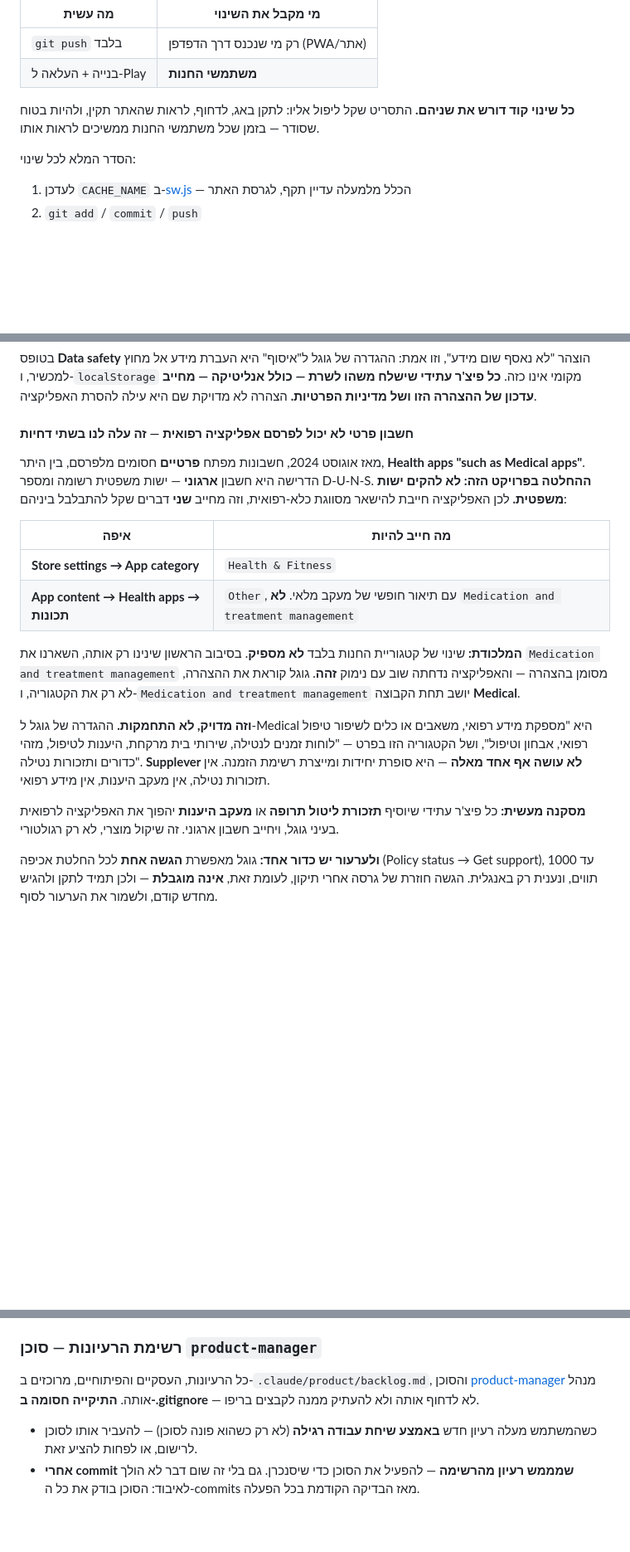
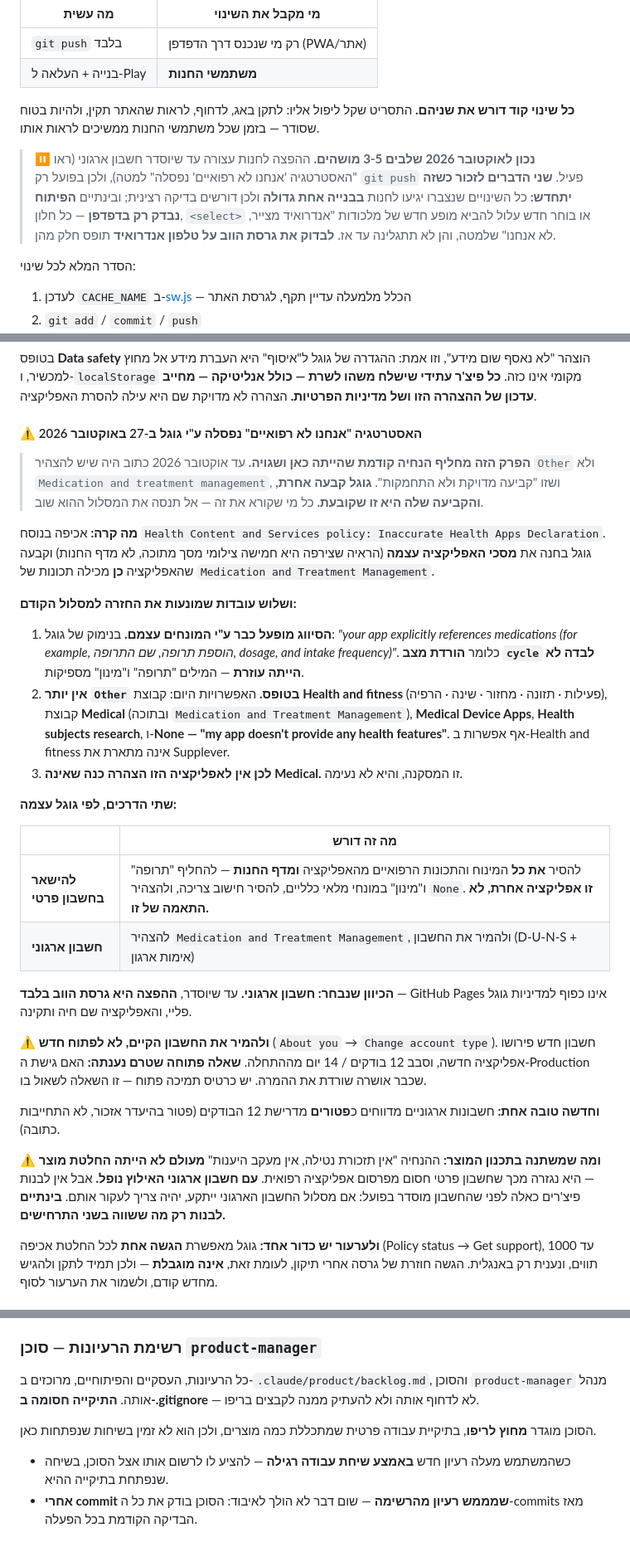
Before and after one commit to alongut291-arch/Supplever, a Markdown page: CLAUDE.md, 3 parts joined by grey strips. Shown at 83% size. GitHub-like rendering; blank space fills up the shorter version.

Commit message:
Record that Google rejected the not-medical classification
The file told every future session to declare Other rather than
Medication and Treatment Management, and called that "accurate, not
evasion". Google enforced against exactly that on 27 October, after
looking at the app's own screens rather than the store listing, and
the guidance would have sent the next session straight back into it.

Three findings close the old route off: the classification is
triggered by the words themselves, so dropping cycle mode would not
have helped; the declaration form no longer offers Other; and nothing
in the Health and fitness group describes this app. There is no honest
non-medical declaration left for it.

Also notes what changes in planning. "No dose reminders, no adherence"
was never a product decision — it followed from the personal account,
and it lifts with an organization one.

Co-Authored-By: Claude Opus 5 <noreply@anthropic.com>

```diff
--- a/CLAUDE.md
+++ b/CLAUDE.md
@@ -266,6 +266,14 @@ Chrome יודע להעיר Service Worker מדי פעם (`periodicsync`), וזו
 
 **כל שינוי קוד דורש את שניהם.** התסריט שקל ליפול אליו: לתקן באג, לדחוף, לראות שהאתר תקין, ולהיות בטוח שסודר — בזמן שכל משתמשי החנות ממשיכים לראות אותו.
 
+> ⏸️ **נכון לאוקטובר 2026 שלבים 3-5 מושהים.** ההפצה לחנות עצורה עד שיוסדר
+> חשבון ארגוני (ראו "האסטרטגיה 'אנחנו לא רפואיים' נפסלה" למטה), ולכן בפועל
+> רק `git push` פעיל. **שני הדברים לזכור כשזה יתחדש:**
+> כל השינויים שנצברו יגיעו לחנות **בבנייה אחת גדולה** ולכן דורשים בדיקה
+> רצינית; ובינתיים **הפיתוח נבדק רק בדפדפן** — כל חלון, `<select>` או בוחר
+> חדש עלול להביא מופע חדש של מלכודות "אנדרואיד מצייר, לא אנחנו" שלמטה, והן
+> לא תתגלינה עד אז. **לבדוק את גרסת הווב על טלפון אנדרואיד** תופס חלק מהן.
+
 הסדר המלא לכל שינוי:
 
 1. לעדכן `CACHE_NAME` ב-[sw.js](sw.js) — הכלל מלמעלה עדיין תקף, לגרסת האתר
@@ -497,20 +505,54 @@ GitHub Pages מריץ Jekyll, ו-Jekyll **מתעלם מכל תיקייה ששמ
 
 בטופס **Data safety** הוצהר "לא נאסף שום מידע", וזו אמת: ההגדרה של גוגל ל"איסוף" היא העברת מידע אל מחוץ למכשיר, ו-`localStorage` מקומי אינו כזה. **כל פיצ'ר עתידי שישלח משהו לשרת — כולל אנליטיקה — מחייב עדכון של ההצהרה הזו ושל מדיניות הפרטיות.** הצהרה לא מדויקת שם היא עילה להסרת האפליקציה.
 
-#### חשבון פרטי לא יכול לפרסם אפליקציה רפואית — זה עלה לנו בשתי דחיות
+#### ⚠️ האסטרטגיה "אנחנו לא רפואיים" נפסלה ע"י גוגל ב-27 באוקטובר 2026
 
-מאז אוגוסט 2024, חשבונות מפתח **פרטיים** חסומים מלפרסם, בין היתר, **Health apps "such as Medical apps"**. הדרישה היא חשבון **ארגוני** — ישות משפטית רשומה ומספר D-U-N-S. **ההחלטה בפרויקט הזה: לא להקים ישות משפטית.** לכן האפליקציה חייבת להישאר מסווגת כלא-רפואית, וזה מחייב **שני** דברים שקל להתבלבל ביניהם:
+> **הפרק הזה מחליף הנחיה קודמת שהייתה כאן ושגויה.** עד אוקטובר 2026 כתוב היה
+> שיש להצהיר `Other` ולא `Medication and treatment management`, ושזו "קביעה
+> מדויקת ולא התחמקות". **גוגל קבעה אחרת, והקביעה שלה היא זו שקובעת.**
+> כל מי שקורא את זה — אל תנסה את המסלול ההוא שוב.
 
-| איפה | מה חייב להיות |
+**מה קרה:** אכיפה בנוסח `Health Content and Services policy: Inaccurate Health
+Apps Declaration`. גוגל בחנה את **מסכי האפליקציה עצמה** (הראיה שצירפה היא חמישה
+צילומי מסך מתוכה, לא מדף החנות) וקבעה שהאפליקציה **כן** מכילה תכונות של
+`Medication and Treatment Management`.
+
+**ושלוש עובדות שמונעות את החזרה למסלול הקודם:**
+
+1. **הסיווג מופעל כבר ע"י המונחים עצמם.** בנימוק של גוגל: *"your app explicitly
+   references medications (for example, הוספת תרופה, שם התרופה, dosage, and
+   intake frequency)"*. כלומר **הורדת מצב `cycle` לבדה לא הייתה עוזרת** — המילים
+   "תרופה" ו"מינון" מספיקות.
+2. **אין יותר `Other` בטופס.** האפשרויות היום: קבוצת **Health and fitness**
+   (פעילות · תזונה · מחזור · שינה · הרפיה), קבוצת **Medical** (ובתוכה
+   `Medication and Treatment Management`), **Medical Device Apps**,
+   **Health subjects research**, ו-**None — "my app doesn't provide any health
+   features"**. אף אפשרות ב-Health and fitness אינה מתארת את Supplever.
+3. **לכן אין לאפליקציה הזו הצהרה כנה שאינה Medical.** זו המסקנה, והיא לא נעימה.
+
+**שתי הדרכים, לפי גוגל עצמה:**
+
+| | מה זה דורש |
 |---|---|
-| **Store settings → App category** | `Health & Fitness` |
-| **App content → Health apps → תכונות** | `Other`, עם תיאור חופשי של מעקב מלאי. **לא** `Medication and treatment management` |
+| **להישאר בחשבון פרטי** | להסיר **את כל** המינוח והתכונות הרפואיים מהאפליקציה **ומדף החנות** — להחליף "תרופה" ו"מינון" במונחי מלאי כלליים, להסיר חישוב צריכה, ולהצהיר `None`. **זו אפליקציה אחרת, לא התאמה של זו.** |
+| **חשבון ארגוני** | להצהיר `Medication and Treatment Management`, ולהמיר את החשבון (D-U-N-S + אימות ארגון) |
 
-**המלכודת:** שינוי של קטגוריית החנות בלבד **לא מספיק**. בסיבוב הראשון שינינו רק אותה, השארנו את `Medication and treatment management` מסומן בהצהרה — והאפליקציה נדחתה שוב עם נימוק **זהה**. גוגל קוראת את ההצהרה, לא רק את הקטגוריה, ו-`Medication and treatment management` יושב תחת הקבוצה **Medical**.
+**הכיוון שנבחר: חשבון ארגוני.** עד שיוסדר, **ההפצה היא גרסת הווב בלבד** —
+GitHub Pages אינו כפוף למדיניות גוגל פליי, והאפליקציה שם חיה ותקינה.
 
-**וזה מדויק, לא התחמקות.** ההגדרה של גוגל ל-Medical היא "מספקת מידע רפואי, משאבים או כלים לשיפור טיפול רפואי, אבחון וטיפול", ושל הקטגוריה הזו בפרט — "לוחות זמנים לנטילה, שירותי בית מרקחת, היענות לטיפול, מזהי כדורים ותזכורות נטילה". **Supplever לא עושה אף אחד מאלה** — היא סופרת יחידות ומייצרת רשימת הזמנה. אין תזכורות נטילה, אין מעקב היענות, אין מידע רפואי.
+⚠️ **ולהמיר את החשבון הקיים, לא לפתוח חדש** (`About you` → `Change account
+type`). חשבון חדש פירושו אפליקציה חדשה, וסבב 12 בודקים / 14 יום מההתחלה.
+**שאלה פתוחה שטרם נענתה:** האם גישת ה-Production שכבר אושרה שורדת את ההמרה.
+יש כרטיס תמיכה פתוח — זו השאלה לשאול בו.
 
-**מסקנה מעשית:** כל פיצ'ר עתידי שיוסיף **תזכורת ליטול תרופה** או **מעקב היענות** יהפוך את האפליקציה לרפואית בעיני גוגל, ויחייב חשבון ארגוני. זה שיקול מוצרי, לא רק רגולטורי.
+**וחדשה טובה אחת:** חשבונות ארגוניים מדווחים כ**פטורים** מדרישת 12 הבודקים
+(פטור בהיעדר אזכור, לא התחייבות כתובה).
+
+⚠️ **ומה שמשתנה בתכנון המוצר:** ההנחיה "אין תזכורת נטילה, אין מעקב היענות"
+**מעולם לא הייתה החלטת מוצר** — היא נגזרה מכך שחשבון פרטי חסום מפרסום אפליקציה
+רפואית. **עם חשבון ארגוני האילוץ נופל.** אבל אין לבנות פיצ'רים כאלה לפני
+שהחשבון מוסדר בפועל: אם מסלול החשבון הארגוני ייתקע, יהיה צריך לעקור אותם.
+**בינתיים לבנות רק מה ששווה בשני התרחישים.**
 
 **ולערעור יש כדור אחד:** גוגל מאפשרת **הגשה אחת** לכל החלטת אכיפה (Policy status → Get support), עד 1000 תווים, ונענית רק באנגלית. הגשה חוזרת של גרסה אחרי תיקון, לעומת זאת, **אינה מוגבלת** — ולכן תמיד לתקן ולהגיש מחדש קודם, ולשמור את הערעור לסוף.
 
@@ -595,7 +637,9 @@ GitHub Pages מריץ Jekyll, ו-Jekyll **מתעלם מכל תיקייה ששמ
 
 ### רשימת הרעיונות — סוכן `product-manager`
 
-כל הרעיונות, העסקיים והפיתוחיים, מרוכזים ב-`.claude/product/backlog.md`, והסוכן [product-manager](.claude/agents/product-manager.md) מנהל אותה. **התיקייה חסומה ב-.gitignore** — לא לדחוף אותה ולא להעתיק ממנה לקבצים בריפו.
+כל הרעיונות, העסקיים והפיתוחיים, מרוכזים ב-`.claude/product/backlog.md`, והסוכן `product-manager` מנהל אותה. **התיקייה חסומה ב-.gitignore** — לא לדחוף אותה ולא להעתיק ממנה לקבצים בריפו.
 
-- כשהמשתמש מעלה רעיון חדש **באמצע שיחת עבודה רגילה** (לא רק כשהוא פונה לסוכן) — להעביר אותו לסוכן לרישום, או לפחות להציע זאת.
-- **אחרי commit שמממש רעיון מהרשימה** — להפעיל את הסוכן כדי שיסנכרן. גם בלי זה שום דבר לא הולך לאיבוד: הסוכן בודק את כל ה-commits מאז הבדיקה הקודמת בכל הפעלה.
+הסוכן מוגדר **מחוץ לריפו**, בתיקיית עבודה פרטית שמתכללת כמה מוצרים, ולכן הוא לא זמין בשיחות שנפתחות כאן.
+
+- כשהמשתמש מעלה רעיון חדש **באמצע שיחת עבודה רגילה** — להציע לו לרשום אותו אצל הסוכן, בשיחה שנפתחת בתיקייה ההיא.
+- **אחרי commit שמממש רעיון מהרשימה** — שום דבר לא הולך לאיבוד: הסוכן בודק את כל ה-commits מאז הבדיקה הקודמת בכל הפעלה.
```
Also changed, not shown: other parts of CLAUDE.md (+1 -1 lines).
